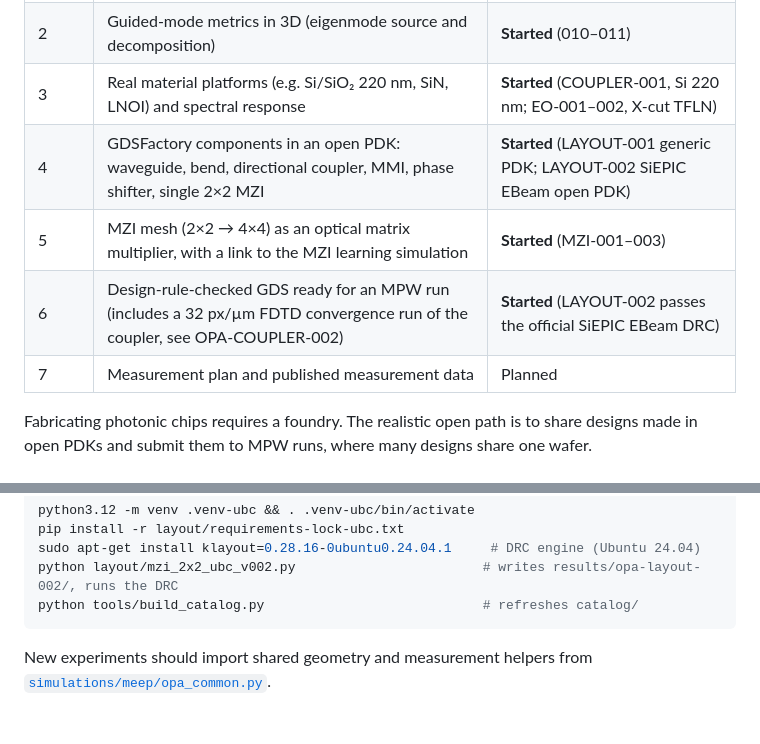
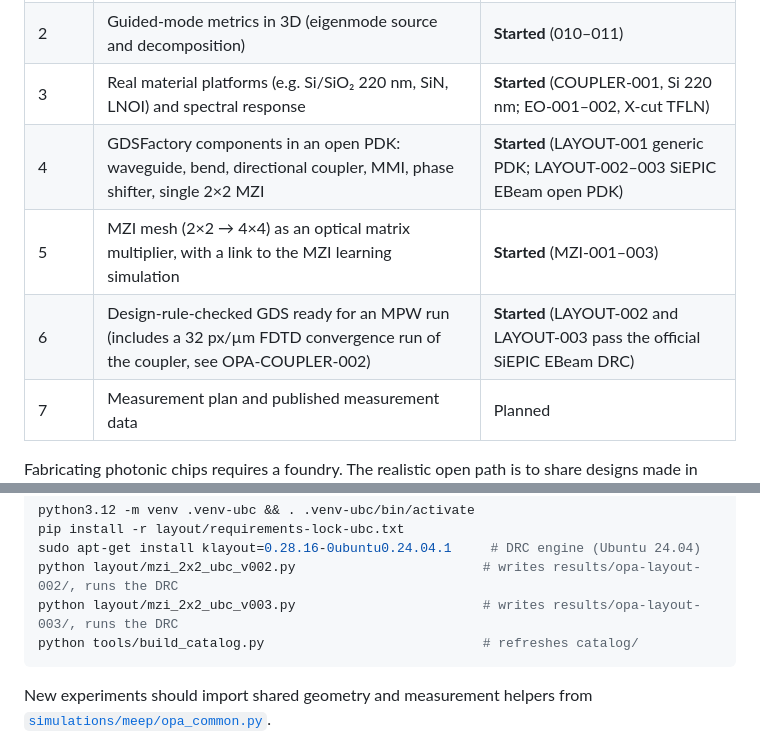
Before and after one commit to cryptomanxxx/debatt-ai-open-photonic-lab, a Markdown page: README.md, 2 parts joined by grey strips. GitHub-like rendering; blank space fills up the shorter version.

````diff
--- a/README.md
+++ b/README.md
@@ -40,9 +40,9 @@ reproducible so that anyone can learn from it and build on it.
 | 1 | FDTD fundamentals: reproducible Meep pipeline, convergence and normalization practice | **Done** (001–009) |
 | 2 | Guided-mode metrics in 3D (eigenmode source and decomposition) | **Started** (010–011) |
 | 3 | Real material platforms (e.g. Si/SiO₂ 220 nm, SiN, LNOI) and spectral response | **Started** (COUPLER-001, Si 220 nm; EO-001–002, X-cut TFLN) |
-| 4 | GDSFactory components in an open PDK: waveguide, bend, directional coupler, MMI, phase shifter, single 2×2 MZI | **Started** (LAYOUT-001 generic PDK; LAYOUT-002 SiEPIC EBeam open PDK) |
+| 4 | GDSFactory components in an open PDK: waveguide, bend, directional coupler, MMI, phase shifter, single 2×2 MZI | **Started** (LAYOUT-001 generic PDK; LAYOUT-002–003 SiEPIC EBeam open PDK) |
 | 5 | MZI mesh (2×2 → 4×4) as an optical matrix multiplier, with a link to the MZI learning simulation | **Started** (MZI-001–003) |
-| 6 | Design-rule-checked GDS ready for an MPW run (includes a 32 px/µm FDTD convergence run of the coupler, see OPA-COUPLER-002) | **Started** (LAYOUT-002 passes the official SiEPIC EBeam DRC) |
+| 6 | Design-rule-checked GDS ready for an MPW run (includes a 32 px/µm FDTD convergence run of the coupler, see OPA-COUPLER-002) | **Started** (LAYOUT-002 and LAYOUT-003 pass the official SiEPIC EBeam DRC) |
 | 7 | Measurement plan and published measurement data | Planned |
 
 Fabricating photonic chips requires a foundry. The realistic open path is to
@@ -665,6 +717,7 @@ python3.12 -m venv .venv-ubc && . .venv-ubc/bin/activate
 pip install -r layout/requirements-lock-ubc.txt
 sudo apt-get install klayout=0.28.16-0ubuntu0.24.04.1     # DRC engine (Ubuntu 24.04)
 python layout/mzi_2x2_ubc_v002.py                        # writes results/opa-layout-002/, runs the DRC
+python layout/mzi_2x2_ubc_v003.py                        # writes results/opa-layout-003/, runs the DRC
 python tools/build_catalog.py                            # refreshes catalog/
 ```
 
````
Also changed, not shown: other parts of README.md (+52 -0 lines), catalog/README.md (+13 -1 lines), results/opa-layout-003/mzi_2x2_siepic_full.png (added), 7 other files.
